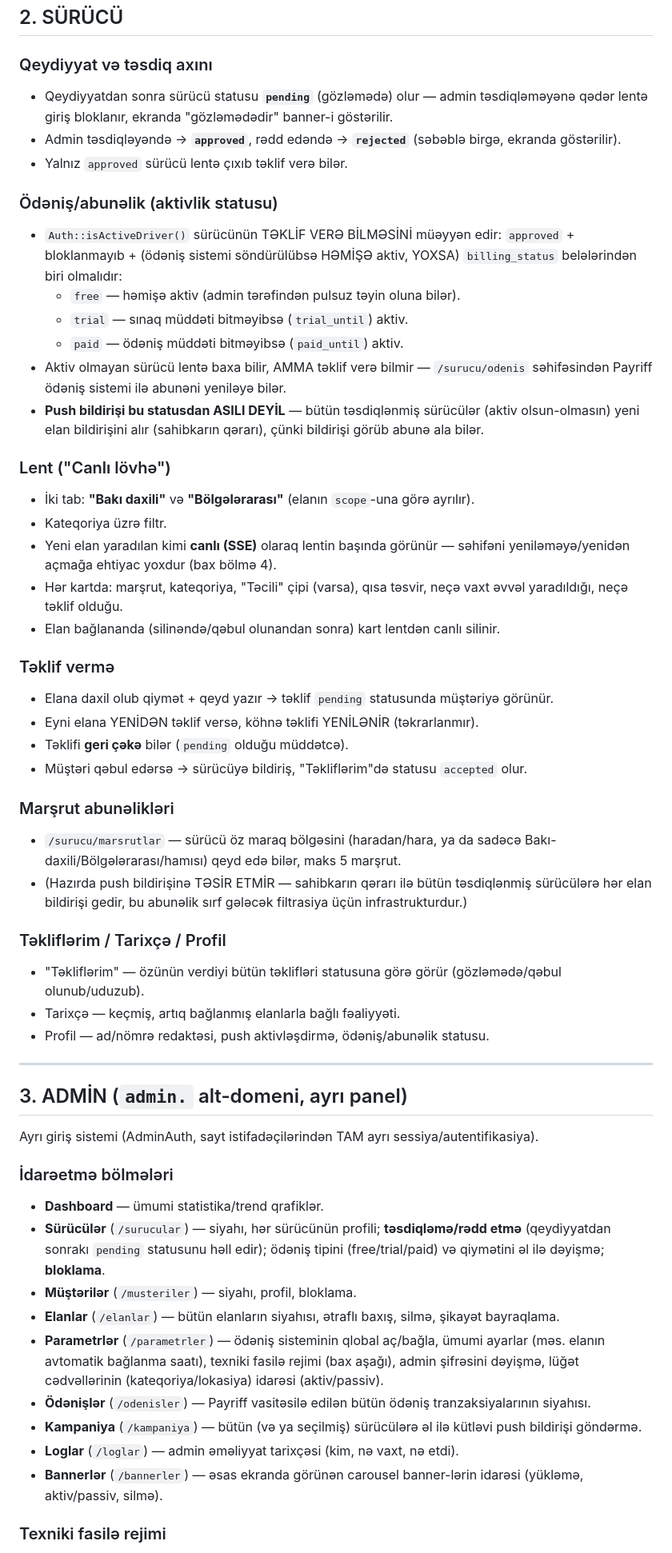
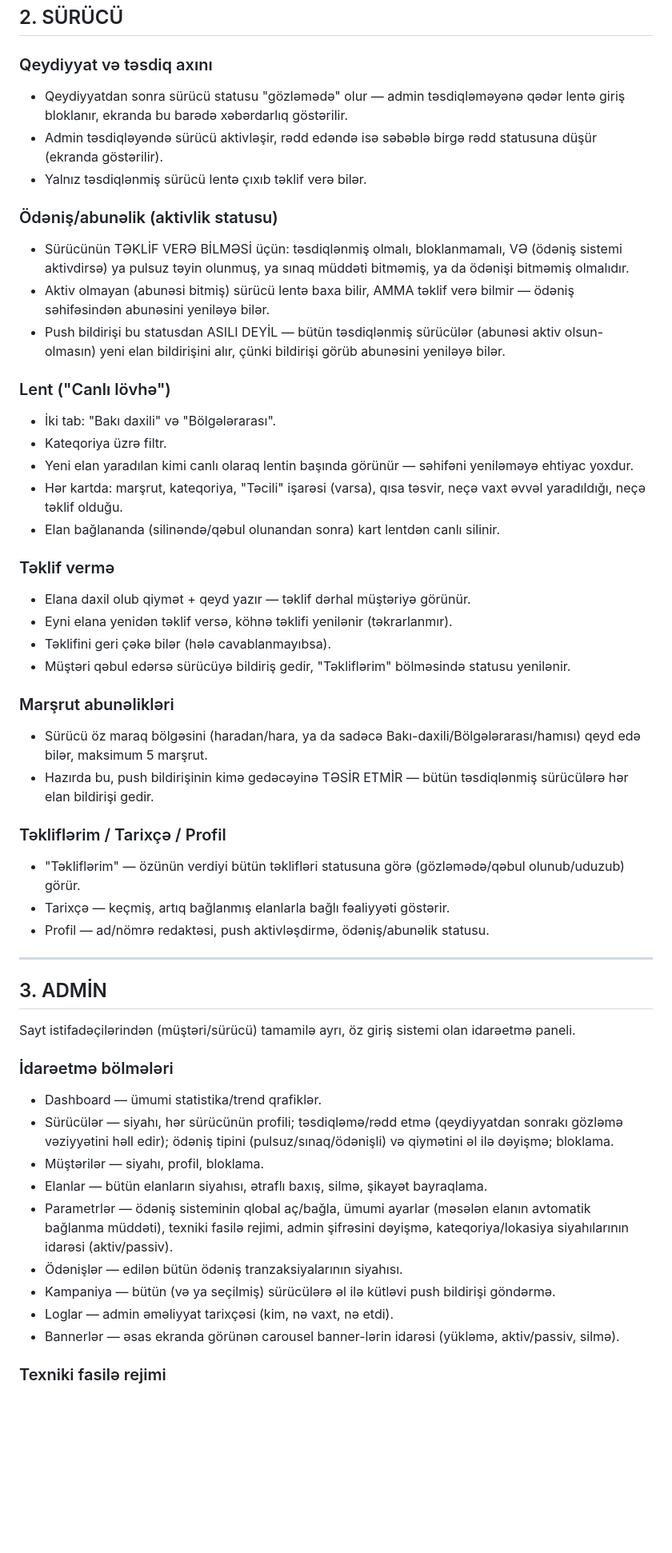
Before and after one commit to elnryv/prohive.az, a Markdown page: IS-PRINSIPI.md, the part around one of its changes. Shown at 80% size. GitHub-like rendering; blank space fills up the shorter version.

```diff
--- a/IS-PRINSIPI.md
+++ b/IS-PRINSIPI.md
@@ -70,77 +69,70 @@ Sistem bunu avtomatik təyin edir:
 ## 2. SÜRÜCÜ
 
 ### Qeydiyyat və təsdiq axını
-- Qeydiyyatdan sonra sürücü statusu **`pending`** (gözləmədə) olur — admin təsdiqləməyənə
-  qədər lentə giriş bloklanır, ekranda "gözləmədədir" banner-i göstərilir.
-- Admin təsdiqləyəndə → **`approved`**, rədd edəndə → **`rejected`** (səbəblə birgə,
-  ekranda göstərilir).
-- Yalnız `approved` sürücü lentə çıxıb təklif verə bilər.
+- Qeydiyyatdan sonra sürücü statusu "gözləmədə" olur — admin təsdiqləməyənə qədər lentə
+  giriş bloklanır, ekranda bu barədə xəbərdarlıq göstərilir.
+- Admin təsdiqləyəndə sürücü aktivləşir, rədd edəndə isə səbəblə birgə rədd statusuna
+  düşür (ekranda göstərilir).
+- Yalnız təsdiqlənmiş sürücü lentə çıxıb təklif verə bilər.
 
 ### Ödəniş/abunəlik (aktivlik statusu)
-- `Auth::isActiveDriver()` sürücünün TƏKLİF VERƏ BİLMƏSİNİ müəyyən edir: `approved` +
-  bloklanmayıb + (ödəniş sistemi söndürülübsə HƏMİŞƏ aktiv, YOXSA) `billing_status`
-  belələrindən biri olmalıdır:
-  - `free` — həmişə aktiv (admin tərəfindən pulsuz təyin oluna bilər).
-  - `trial` — sınaq müddəti bitməyibsə (`trial_until`) aktiv.
-  - `paid` — ödəniş müddəti bitməyibsə (`paid_until`) aktiv.
-- Aktiv olmayan sürücü lentə baxa bilir, AMMA təklif verə bilmir — `/surucu/odenis`
-  səhifəsindən Payriff ödəniş sistemi ilə abunəni yeniləyə bilər.
-- **Push bildirişi bu statusdan ASILI DEYİL** — bütün təsdiqlənmiş sürücülər (aktiv
-  olsun-olmasın) yeni elan bildirişini alır (sahibkarın qərarı), çünki bildirişi görüb
-  abunə ala bilər.
+- Sürücünün TƏKLİF VERƏ BİLMƏSİ üçün: təsdiqlənmiş olmalı, bloklanmamalı, VƏ (ödəniş
+  sistemi aktivdirsə) ya pulsuz təyin olunmuş, ya sınaq müddəti bitməmiş, ya da ödənişi
+  bitməmiş olmalıdır.
+- Aktiv olmayan (abunəsi bitmiş) sürücü lentə baxa bilir, AMMA təklif verə bilmir —
+  ödəniş səhifəsindən abunəsini yeniləyə bilər.
+- Push bildirişi bu statusdan ASILI DEYİL — bütün təsdiqlənmiş sürücülər (abunəsi aktiv
+  olsun-olmasın) yeni elan bildirişini alır, çünki bildirişi görüb abunəsini yeniləyə bilər.
 
 ### Lent ("Canlı lövhə")
-- İki tab: **"Bakı daxili"** və **"Bölgələrarası"** (elanın `scope`-una görə ayrılır).
+- İki tab: "Bakı daxili" və "Bölgələrarası".
 - Kateqoriya üzrə filtr.
-- Yeni elan yaradılan kimi **canlı (SSE)** olaraq lentin başında görünür — səhifəni
-  yeniləməyə/yenidən açmağa ehtiyac yoxdur (bax bölmə 4).
-- Hər kartda: marşrut, kateqoriya, "Təcili" çipi (varsa), qısa təsvir, neçə vaxt əvvəl
+- Yeni elan yaradılan kimi canlı olaraq lentin başında görünür — səhifəni yeniləməyə
+  ehtiyac yoxdur.
+- Hər kartda: marşrut, kateqoriya, "Təcili" işarəsi (varsa), qısa təsvir, neçə vaxt əvvəl
   yaradıldığı, neçə təklif olduğu.
 - Elan bağlananda (silinəndə/qəbul olunandan sonra) kart lentdən canlı silinir.
 
 ### Təklif vermə
-- Elana daxil olub qiymət + qeyd yazır → təklif `pending` statusunda müştəriyə görünür.
-- Eyni elana YENİDƏN təklif versə, köhnə təklifi YENİLƏNİR (təkrarlanmır).
-- Təklifi **geri çəkə** bilər (`pending` olduğu müddətcə).
-- Müştəri qəbul edərsə → sürücüyə bildiriş, "Təkliflərim"də statusu `accepted` olur.
+- Elana daxil olub qiymət + qeyd yazır — təklif dərhal müştəriyə görünür.
+- Eyni elana yenidən təklif versə, köhnə təklifi yenilənir (təkrarlanmır).
+- Təklifini geri çəkə bilər (hələ cavablanmayıbsa).
+- Müştəri qəbul edərsə sürücüyə bildiriş gedir, "Təkliflərim" bölməsində statusu yenilənir.
 
 ### Marşrut abunəlikləri
-- `/surucu/marsrutlar` — sürücü öz maraq bölgəsini (haradan/hara, ya da sadəcə
-  Bakı-daxili/Bölgələrarası/hamısı) qeyd edə bilər, maks 5 marşrut.
-- (Hazırda push bildirişinə TƏSİR ETMİR — sahibkarın qərarı ilə bütün təsdiqlənmiş
-  sürücülərə hər elan bildirişi gedir, bu abunəlik sırf gələcək filtrasiya üçün
-  infrastrukturdur.)
+- Sürücü öz maraq bölgəsini (haradan/hara, ya da sadəcə Bakı-daxili/Bölgələrarası/hamısı)
+  qeyd edə bilər, maksimum 5 marşrut.
+- Hazırda bu, push bildirişinin kimə gedəcəyinə TƏSİR ETMİR — bütün təsdiqlənmiş
+  sürücülərə hər elan bildirişi gedir.
 
 ### Təkliflərim / Tarixçə / Profil
-- "Təkliflərim" — özünün verdiyi bütün təklifləri statusuna görə görür (gözləmədə/qəbul
-  olunub/uduzub).
-- Tarixçə — keçmiş, artıq bağlanmış elanlarla bağlı fəaliyyəti.
+- "Təkliflərim" — özünün verdiyi bütün təklifləri statusuna görə (gözləmədə/qəbul
+  olunub/uduzub) görür.
+- Tarixçə — keçmiş, artıq bağlanmış elanlarla bağlı fəaliyyəti göstərir.
 - Profil — ad/nömrə redaktəsi, push aktivləşdirmə, ödəniş/abunəlik statusu.
 
 ---
 
-## 3. ADMİN (`admin.` alt-domeni, ayrı panel)
+## 3. ADMİN
 
-Ayrı giriş sistemi (AdminAuth, sayt istifadəçilərindən TAM ayrı sessiya/autentifikasiya).
+Sayt istifadəçilərindən (müştəri/sürücü) tamamilə ayrı, öz giriş sistemi olan idarəetmə
+paneli.
 
 ### İdarəetmə bölmələri
-- **Dashboard** — ümumi statistika/trend qrafiklər.
-- **Sürücülər** (`/surucular`) — siyahı, hər sürücünün profili; **təsdiqləmə/rədd etmə**
-  (qeydiyyatdan sonrakı `pending` statusunu həll edir); ödəniş tipini (free/trial/paid)
-  və qiymətini əl ilə dəyişmə; **bloklama**.
-- **Müştərilər** (`/musteriler`) — siyahı, profil, bloklama.
-- **Elanlar** (`/elanlar`) — bütün elanların siyahısı, ətraflı baxış, silmə, şikayət
-  bayraqlama.
-- **Parametrlər** (`/parametrler`) — ödəniş sisteminin qlobal aç/bağla, ümumi ayarlar
-  (məs. elanın avtomatik bağlanma saatı), texniki fasilə rejimi (bax aşağı), admin
-  şifrəsini dəyişmə, lüğət cədvəllərinin (kateqoriya/lokasiya) idarəsi (aktiv/passiv).
-- **Ödənişlər** (`/odenisler`) — Payriff vasitəsilə edilən bütün ödəniş tranzaksiyalarının
-  siyahısı.
-- **Kampaniya** (`/kampaniya`) — bütün (və ya seçilmiş) sürücülərə əl ilə kütləvi push
-  bildirişi göndərmə.
-- **Loglar** (`/loglar`) — admin əməliyyat tarixçəsi (kim, nə vaxt, nə etdi).
-- **Bannerlər** (`/bannerler`) — əsas ekranda görünən carousel banner-lərin idarəsi
-  (yükləmə, aktiv/passiv, silmə).
+- Dashboard — ümumi statistika/trend qrafiklər.
+- Sürücülər — siyahı, hər sürücünün profili; təsdiqləmə/rədd etmə (qeydiyyatdan sonrakı
+  gözləmə vəziyyətini həll edir); ödəniş tipini (pulsuz/sınaq/ödənişli) və qiymətini əl ilə
+  dəyişmə; bloklama.
+- Müştərilər — siyahı, profil, bloklama.
+- Elanlar — bütün elanların siyahısı, ətraflı baxış, silmə, şikayət bayraqlama.
+- Parametrlər — ödəniş sisteminin qlobal aç/bağla, ümumi ayarlar (məsələn elanın avtomatik
+  bağlanma müddəti), texniki fasilə rejimi, admin şifrəsini dəyişmə, kateqoriya/lokasiya
+  siyahılarının idarəsi (aktiv/passiv).
+- Ödənişlər — edilən bütün ödəniş tranzaksiyalarının siyahısı.
+- Kampaniya — bütün (və ya seçilmiş) sürücülərə əl ilə kütləvi push bildirişi göndərmə.
+- Loglar — admin əməliyyat tarixçəsi (kim, nə vaxt, nə etdi).
+- Bannerlər — əsas ekranda görünən carousel banner-lərin idarəsi (yükləmə, aktiv/passiv,
+  silmə).
 
 ### Texniki fasilə rejimi
 - Admin saytı müvəqqəti "texniki fasilədədir" vəziyyətinə sala bilər — bu zaman adi
```
Also changed, not shown: other parts of IS-PRINSIPI.md (+48 -67 lines).
